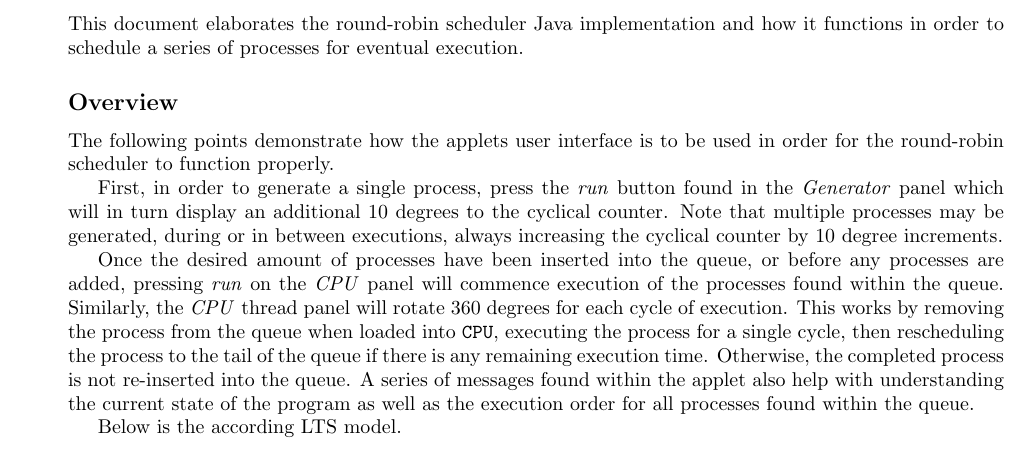
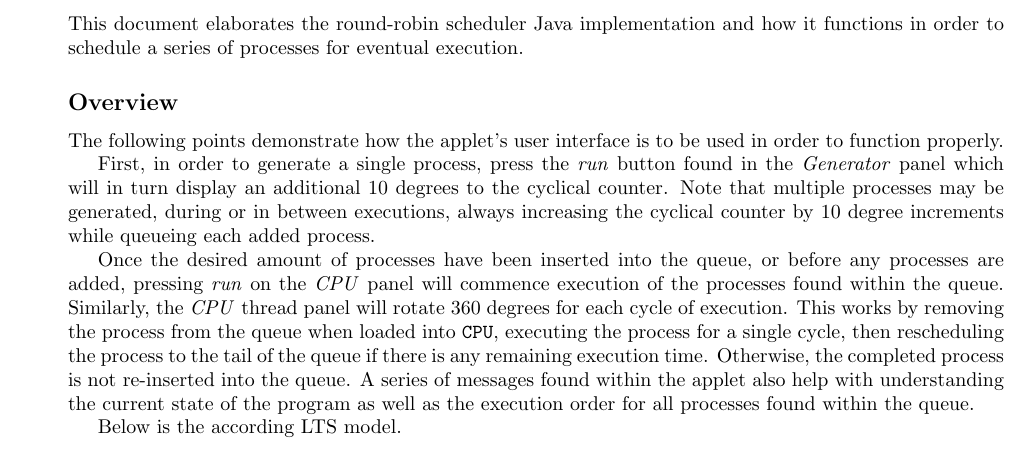
Before and after one commit to challett/RR_SCHEDULER-Java, a LaTeX document (PDF/rr.tex): part of page 2 of 5, cut so that both start at the same text. Compiled offline with pdfLaTeX.

Commit message:
Final variations made to PDF. Submitted to 3BB4 Dropbox.

```diff
--- a/PDF/rr.tex
+++ b/PDF/rr.tex
@@ -51,8 +51,8 @@
 This document elaborates the round-robin scheduler Java implementation and how it functions in order to schedule a series of processes for eventual execution.
 
 \subsection*{Overview}
-The following points demonstrate how the applets user interface is to be used in order for the round-robin scheduler to function properly. \par
-First, in order to generate a single process, press the \textit{run} button found in the \textit{Generator} panel which will in turn display an additional 10 degrees to the cyclical counter. Note that multiple processes may be generated, during or in between executions, always increasing the cyclical counter by 10 degree increments. \par
+The following points demonstrate how the applet's user interface is to be used in order to function properly. \par
+First, in order to generate a single process, press the \textit{run} button found in the \textit{Generator} panel which will in turn display an additional 10 degrees to the cyclical counter. Note that multiple processes may be generated, during or in between executions, always increasing the cyclical counter by 10 degree increments while queueing each added process. \par
 Once the desired amount of processes have been inserted into the queue, or before any processes are added, pressing \textit{run} on the \textit{CPU} panel will commence execution of the processes found within the queue. Similarly, the \textit{CPU} thread panel will rotate 360 degrees for each cycle of execution. This works by removing the process from the queue when loaded into \verb|CPU|, executing the process for a single cycle, then rescheduling the process to the tail of the queue if there is any remaining execution time. Otherwise, the completed process is not re-inserted into the queue. A series of messages found within the applet also help with understanding the current state of the program as well as the execution order for all processes found within the queue. \par
 Below is the according LTS model.
 \vspace{2mm}
```
Also changed, not shown: PDF/rr.pdf, 2 other files.
